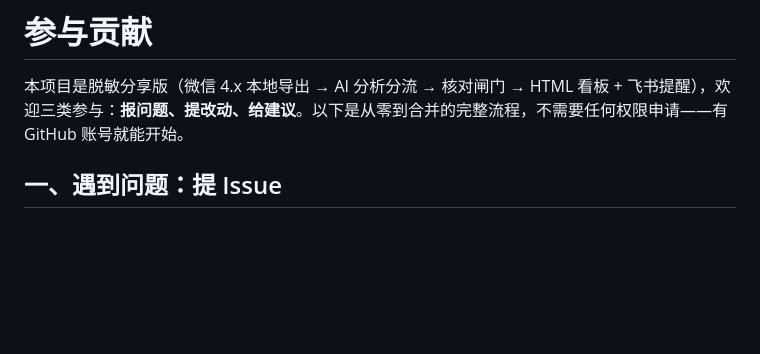
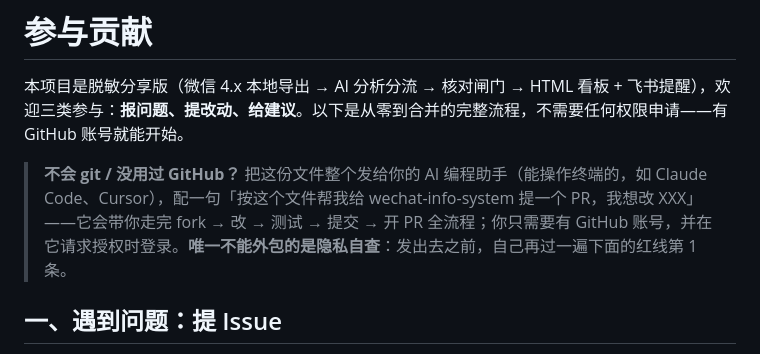
Before and after one commit to lancer7624/wechat-info-system, a Markdown page: CONTRIBUTING.md, the part around the change. Drawn GitHub-style; blank space fills up the shorter version.

Commit message:
CONTRIBUTING 补零基础入口：不会 git 可把文件交给 AI 助手代跑全流程
Co-Authored-By: Claude Code <noreply@anthropic.com>

```diff
--- a/CONTRIBUTING.md
+++ b/CONTRIBUTING.md
@@ -1,6 +1,8 @@
 # 参与贡献
 
 本项目是脱敏分享版（微信 4.x 本地导出 → AI 分析分流 → 核对闸门 → HTML 看板 + 飞书提醒），欢迎三类参与：**报问题、提改动、给建议**。以下是从零到合并的完整流程，不需要任何权限申请——有 GitHub 账号就能开始。
+
+> **不会 git / 没用过 GitHub？** 把这份文件整个发给你的 AI 编程助手（能操作终端的，如 Claude Code、Cursor），配一句「按这个文件帮我给 wechat-info-system 提一个 PR，我想改 XXX」——它会带你走完 fork → 改 → 测试 → 提交 → 开 PR 全流程；你只需要有 GitHub 账号，并在它请求授权时登录。**唯一不能外包的是隐私自查**：发出去之前，自己再过一遍下面的红线第 1 条。
 
 ## 一、遇到问题：提 Issue
 
```
